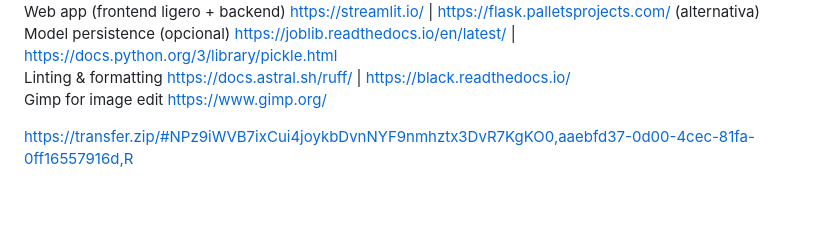
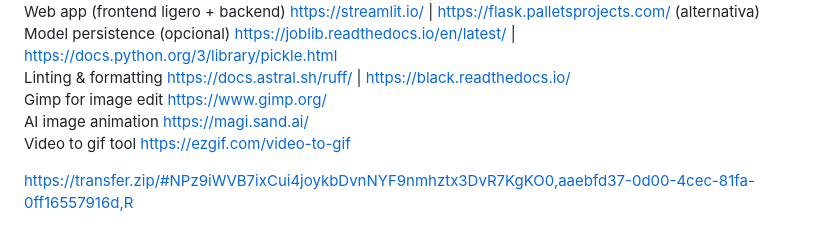
Before and after one commit to LLuisPP/Hunting_for_Exoplanets_with_AI, a Markdown page: README.md, the part around one of its changes. Drawn GitHub-style; blank space fills up the shorter version.

```diff
--- a/README.md
+++ b/README.md
@@ -152,8 +152,9 @@ Model persistence (opcional)
 https://joblib.readthedocs.io/en/latest/ | https://docs.python.org/3/library/pickle.html<br>
 Linting & formatting
 https://docs.astral.sh/ruff/ | https://black.readthedocs.io/<br>
-Gimp for image edit https://www.gimp.org/
-
+Gimp for image edit https://www.gimp.org/<br>
+AI image animation https://magi.sand.ai/<br>
+Video to gif tool https://ezgif.com/video-to-gif
 
 
 https://transfer.zip/#NPz9iWVB7ixCui4joykbDvnNYF9nmhztx3DvR7KgKO0,aaebfd37-0d00-4cec-81fa-0ff16557916d,R
```
Also changed, not shown: other parts of README.md (+1 -1 lines).
